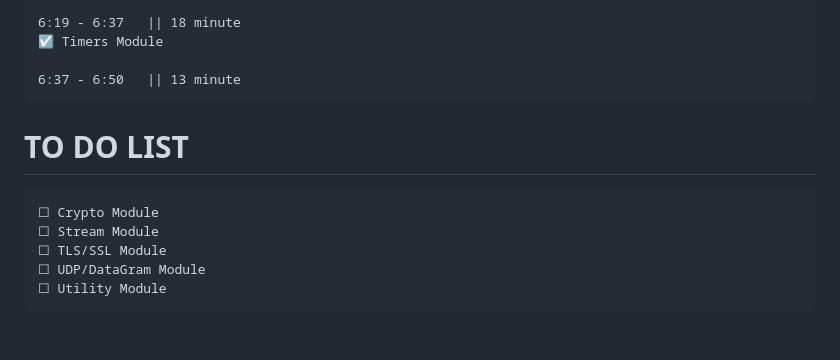
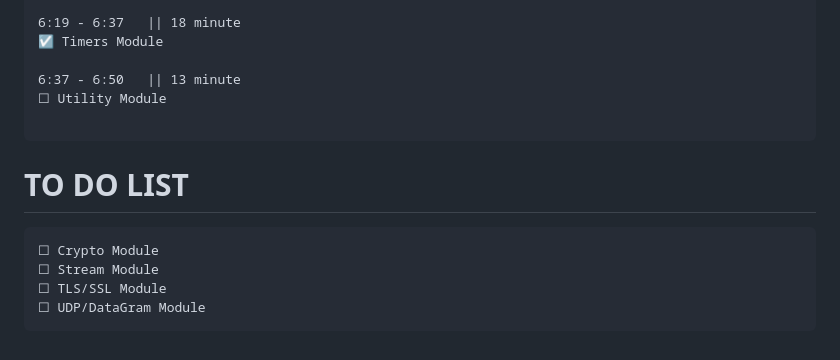
Before and after one commit to Raval-Arth/NodeJs_pr, a Markdown page: readme.md, the part around the change. Drawn GitHub-style.

Commit message:
4th aprile 2023

````diff
--- a/readme.md
+++ b/readme.md
@@ -140,6 +140,8 @@
 ☑️ Timers Module
 
 6:37 - 6:50   || 13 minute
+☐ Utility Module
+
 ```
 
 # TO DO LIST
@@ -149,5 +151,4 @@
 ☐ Stream Module
 ☐ TLS/SSL Module
 ☐ UDP/DataGram Module
-☐ Utility Module
 ```
````
